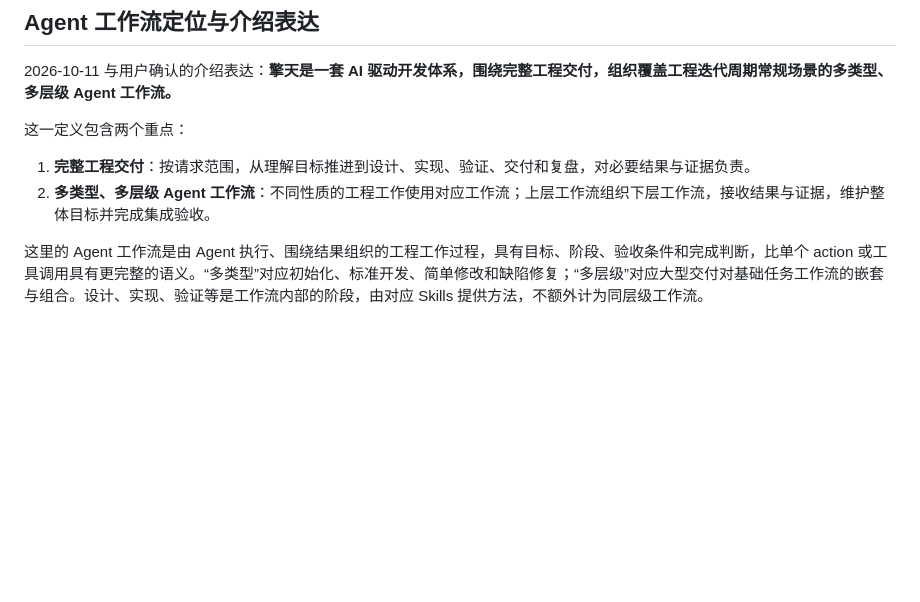
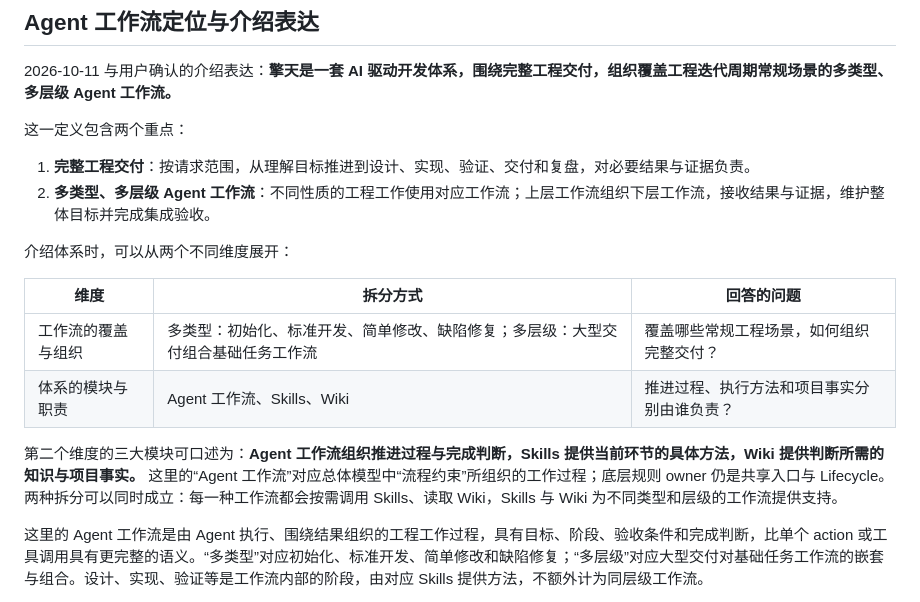
Before and after one commit to Peiiii/ai-development-system, a Markdown page: wiki/system-architecture.md, the part around the change. Rendered like a GitHub page; blank space fills up the shorter version.

Commit message:
docs: distinguish workflow organization and system modules

```diff
--- a/wiki/system-architecture.md
+++ b/wiki/system-architecture.md
@@ -31,6 +31,15 @@
 
 1. **完整工程交付**：按请求范围，从理解目标推进到设计、实现、验证、交付和复盘，对必要结果与证据负责。
 2. **多类型、多层级 Agent 工作流**：不同性质的工程工作使用对应工作流；上层工作流组织下层工作流，接收结果与证据，维护整体目标并完成集成验收。
+
+介绍体系时，可以从两个不同维度展开：
+
+| 维度 | 拆分方式 | 回答的问题 |
+| --- | --- | --- |
+| 工作流的覆盖与组织 | 多类型：初始化、标准开发、简单修改、缺陷修复；多层级：大型交付组合基础任务工作流 | 覆盖哪些常规工程场景，如何组织完整交付？ |
+| 体系的模块与职责 | Agent 工作流、Skills、Wiki | 推进过程、执行方法和项目事实分别由谁负责？ |
+
+第二个维度的三大模块可口述为：**Agent 工作流组织推进过程与完成判断，Skills 提供当前环节的具体方法，Wiki 提供判断所需的知识与项目事实。** 这里的“Agent 工作流”对应总体模型中“流程约束”所组织的工作过程；底层规则 owner 仍是共享入口与 Lifecycle。两种拆分可以同时成立：每一种工作流都会按需调用 Skills、读取 Wiki，Skills 与 Wiki 为不同类型和层级的工作流提供支持。
 
 这里的 Agent 工作流是由 Agent 执行、围绕结果组织的工程工作过程，具有目标、阶段、验收条件和完成判断，比单个 action 或工具调用具有更完整的语义。“多类型”对应初始化、标准开发、简单修改和缺陷修复；“多层级”对应大型交付对基础任务工作流的嵌套与组合。设计、实现、验证等是工作流内部的阶段，由对应 Skills 提供方法，不额外计为同层级工作流。
 
```
